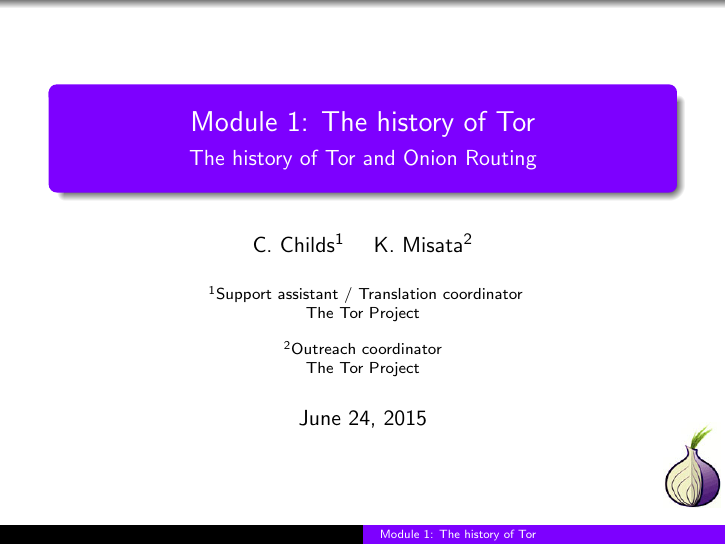
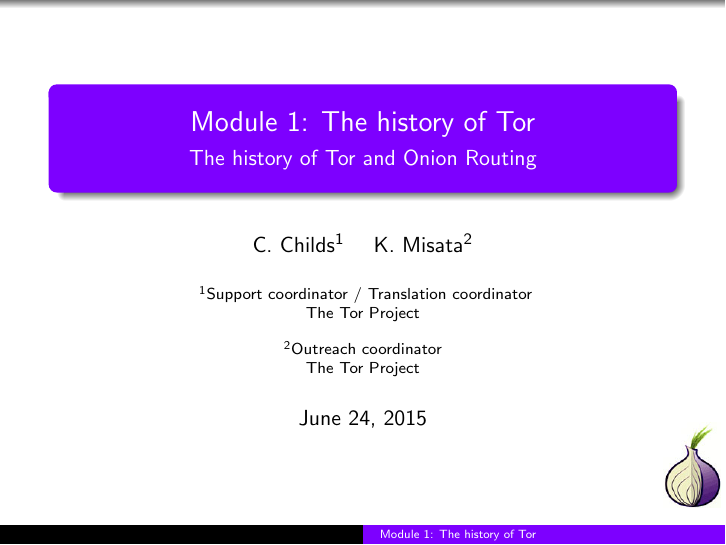
Before and after one commit to voicexhtml/curriculum, LaTeX slides (module1/module1.tex): page 1 of 34. Compiled offline with pdfLaTeX.

Commit message:
Changing titles and fixing module naming

```diff
--- a/module1/module1.tex
+++ b/module1/module1.tex
@@ -18,7 +18,7 @@
 \institute[The Tor Project]
 {
   \inst{1}
-  Support assistant / Translation coordinator\\
+  Support coordinator / Translation coordinator\\
   The Tor Project
   \and
   \inst{2}
```
Also changed, not shown: module2/module2.tex (+1 -1 lines), 2 other files.
